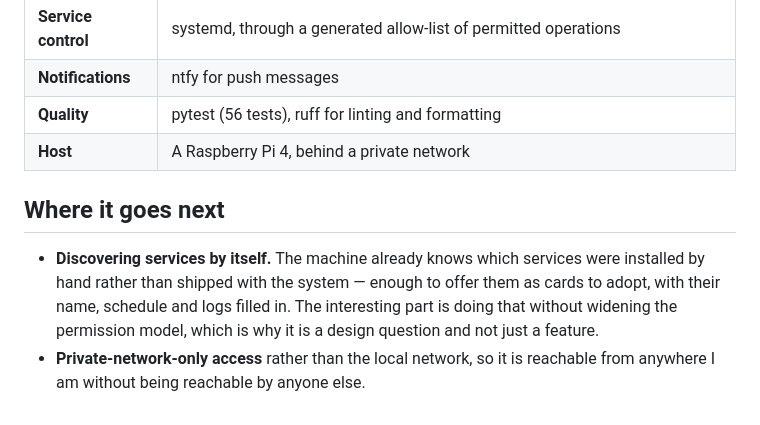
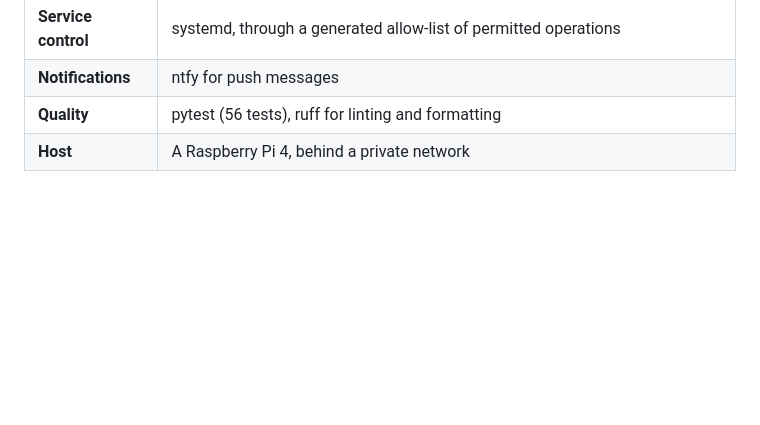
Before and after one commit to acikabot/pi-dash, a Markdown page: README.md, the part around the change. Drawn GitHub-style; blank space fills up the shorter version.

Commit message:
README: drop the closing section
Co-Authored-By: Claude Opus 5 <noreply@anthropic.com>

```diff
--- a/README.md
+++ b/README.md
@@ -92,13 +92,3 @@ rather than every five minutes, and that a private document stays private.
 | **Notifications** | ntfy for push messages |
 | **Quality** | pytest (56 tests), ruff for linting and formatting |
 | **Host** | A Raspberry Pi 4, behind a private network |
-
-## Where it goes next
-
-- **Discovering services by itself.** The machine already knows which services were
-  installed by hand rather than shipped with the system — enough to offer them as cards to
-  adopt, with their name, schedule and logs filled in. The interesting part is doing that
-  without widening the permission model, which is why it is a design question and not just
-  a feature.
-- **Private-network-only access** rather than the local network, so it is reachable from
-  anywhere I am without being reachable by anyone else.
```
